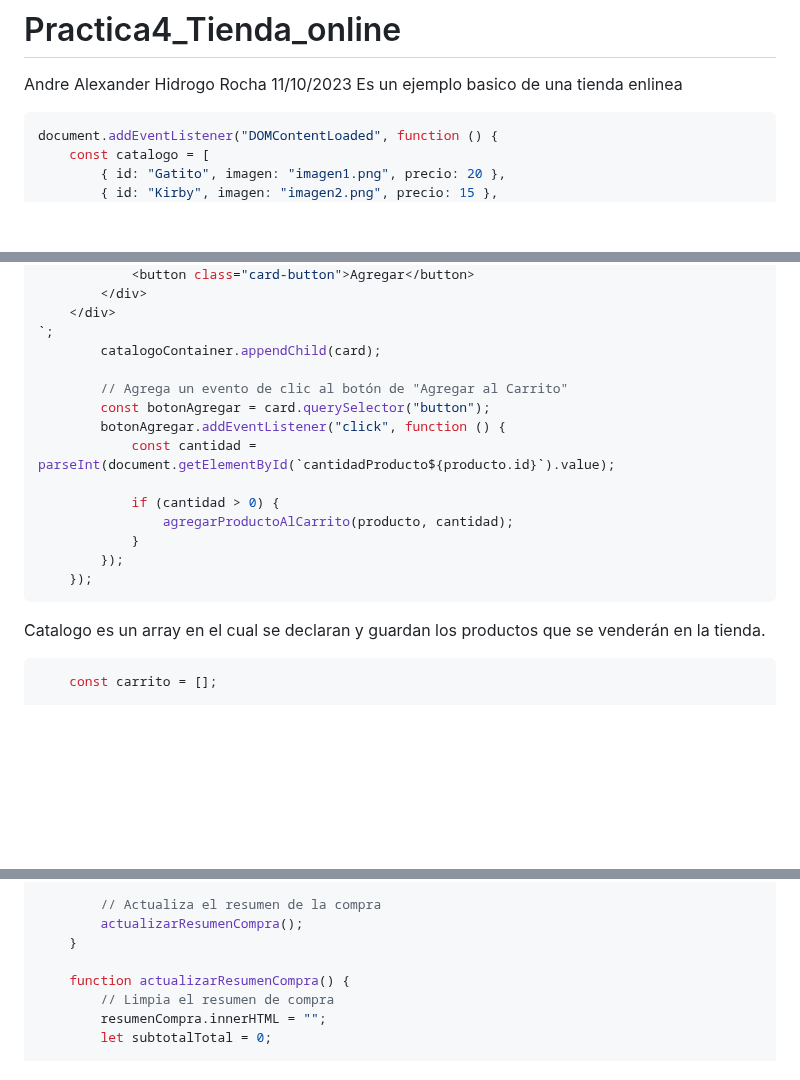
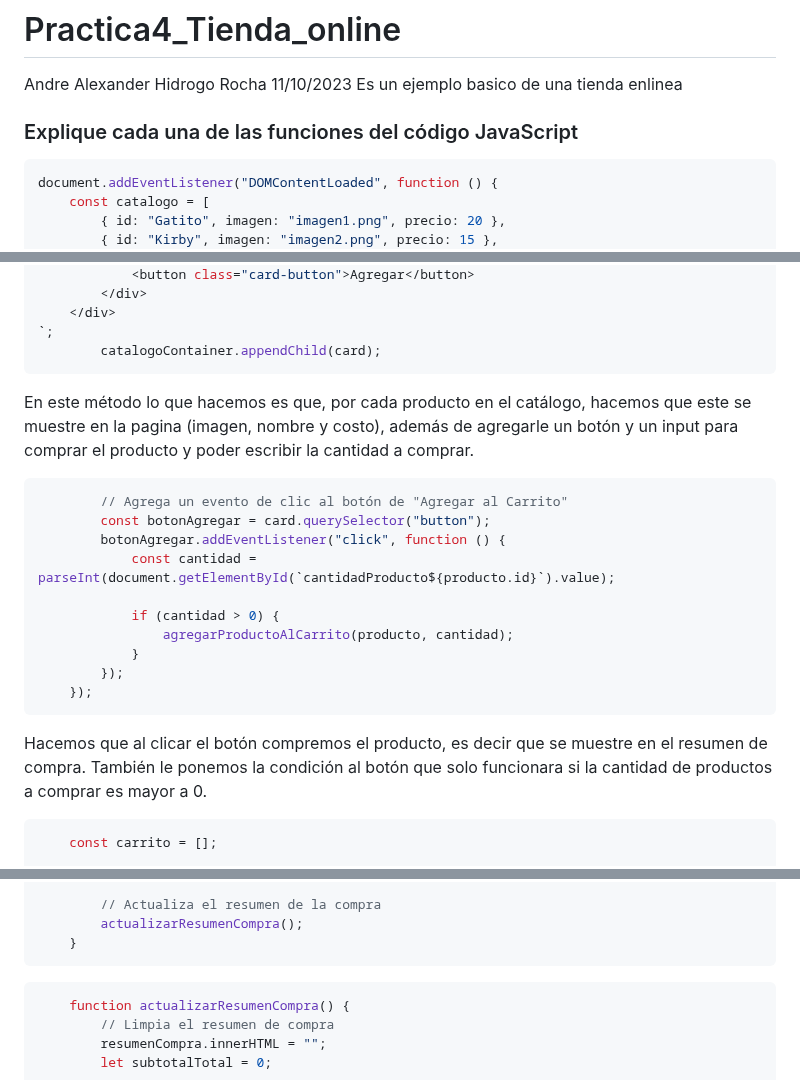
Before and after one commit to andrehiro/Practica4_Tienda_online, a Markdown page: README.md, 3 parts joined by grey strips. Drawn GitHub-style; blank space fills up the shorter version.

````diff
--- a/README.md
+++ b/README.md
@@ -1,6 +1,7 @@
 # Practica4_Tienda_online
 Andre Alexander Hidrogo Rocha 11/10/2023 Es un ejemplo basico de una tienda enlinea
 
+### Explique cada una de las funciones del código JavaScript
 ``` javascript
 document.addEventListener("DOMContentLoaded", function () {
     const catalogo = [
@@ -29,7 +30,9 @@ Catalogo es un array en el cual se declaran y guardan los productos que se vende
     </div>
 `;
         catalogoContainer.appendChild(card);
-
+```
+En este método lo que hacemos es que, por cada producto en el catálogo, hacemos que este se muestre en la pagina (imagen, nombre y costo), además de agregarle un botón y un input para comprar el producto y poder escribir la cantidad a comprar.
+``` javascript
         // Agrega un evento de clic al botón de "Agregar al Carrito"
         const botonAgregar = card.querySelector("button");
         botonAgregar.addEventListener("click", function () {
@@ -41,7 +44,7 @@ Catalogo es un array en el cual se declaran y guardan los productos que se vende
         });
     });
 ```
-Catalogo es un array en el cual se declaran y guardan los productos que se venderán en la tienda.
+Hacemos que al clicar el botón compremos el producto, es decir que se muestre en el resumen de compra. También le ponemos la condición al botón que solo funcionara si la cantidad de productos a comprar es mayor a 0.
 ``` javascript
     const carrito = [];
 
@@ -60,7 +63,9 @@ Catalogo es un array en el cual se declaran y guardan los productos que se vende
         // Actualiza el resumen de la compra
         actualizarResumenCompra();
     }
+```
 
+``` javascript
     function actualizarResumenCompra() {
         // Limpia el resumen de compra
         resumenCompra.innerHTML = "";
````
